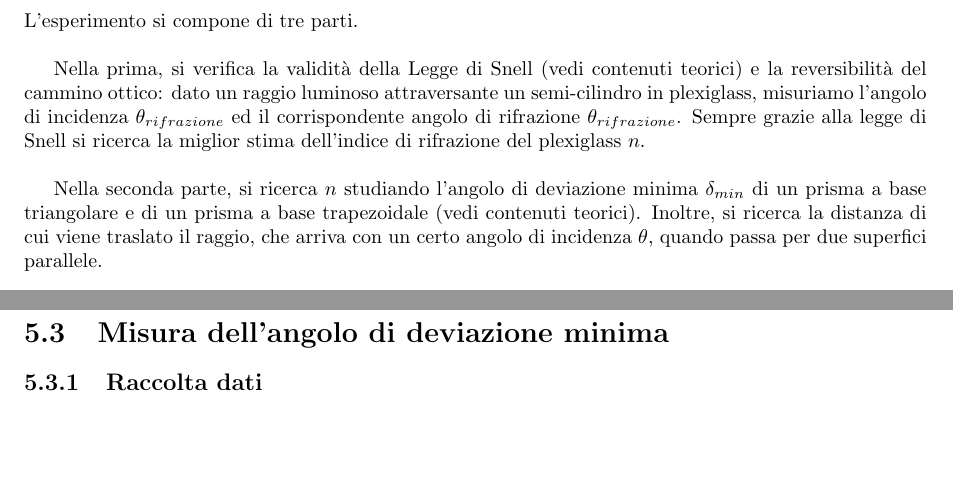
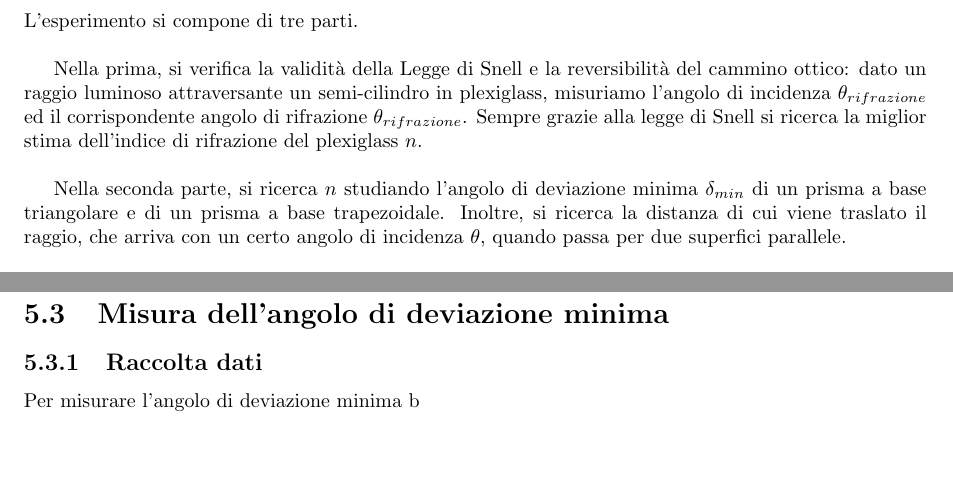
Before and after one commit to ruphy/labfis, a LaTeX document (latex/esperimenti.tex): two parts of pages 15 and 17 of 19 before the commit and two parts of pages 15 and 16 of 19 after it, joined at a grey line, cut so that both start at the same text, the shorter picture padded with empty space. Compiled offline with pdfLaTeX.

Commit message:
Some updates

```diff
--- a/latex/esperimenti.tex
+++ b/latex/esperimenti.tex
@@ -642,16 +645,17 @@ $m_c\cong 2m$ & massa manubrio\\
 \section{Misura periodo}
 \section{Analisi dati}
 \section{Conclusioni}
+
 \chapter{Banco Ottico}
 \section{Introduzione}
 \subsection{Scopo dell'esperimento e metodo in breve}
 L'esperimento si compone di tre parti.
 \\
 
-Nella prima, si verifica la validità della Legge di Snell (vedi contenuti teorici) e la reversibilità del cammino ottico: dato un raggio luminoso attraversante un semi-cilindro in plexiglass, misuriamo l'angolo di incidenza $\theta_{rifrazione}$ ed il corrispondente  angolo di rifrazione $\theta_{rifrazione}$. Sempre grazie alla legge di Snell si ricerca la miglior stima dell'indice di rifrazione del plexiglass $n$.
+Nella prima, si verifica la validità della Legge di Snell e la reversibilità del cammino ottico: dato un raggio luminoso attraversante un semi-cilindro in plexiglass, misuriamo l'angolo di incidenza $\theta_{rifrazione}$ ed il corrispondente  angolo di rifrazione $\theta_{rifrazione}$. Sempre grazie alla legge di Snell si ricerca la miglior stima dell'indice di rifrazione del plexiglass $n$.
 \\
 
-Nella seconda parte, si ricerca $n$ studiando l'angolo di deviazione minima $\delta_{min}$ di un prisma a base triangolare e di un prisma a base trapezoidale (vedi contenuti teorici).
+Nella seconda parte, si ricerca $n$ studiando l'angolo di deviazione minima $\delta_{min}$ di un prisma a base triangolare e di un prisma a base trapezoidale.
 Inoltre, si ricerca la distanza di cui viene traslato il raggio, che arriva con un certo angolo di incidenza $\theta$, quando passa per due superfici parallele.
 \\
 
@@ -731,6 +736,8 @@ $$n_{best} = 1.47 \pm 0.004 $$
 
 \section{Misura dell'angolo di deviazione minima}
 \subsection{Raccolta dati}
+%Angolo deviazione minima, immagine
+Per misurare l'angolo di deviazione minima b
 \subsection{Analisi dei dati}
 
 \section{Lenti sottili}
```
Also changed, not shown: latex/esperimenti.tex (4 more changed lines).
